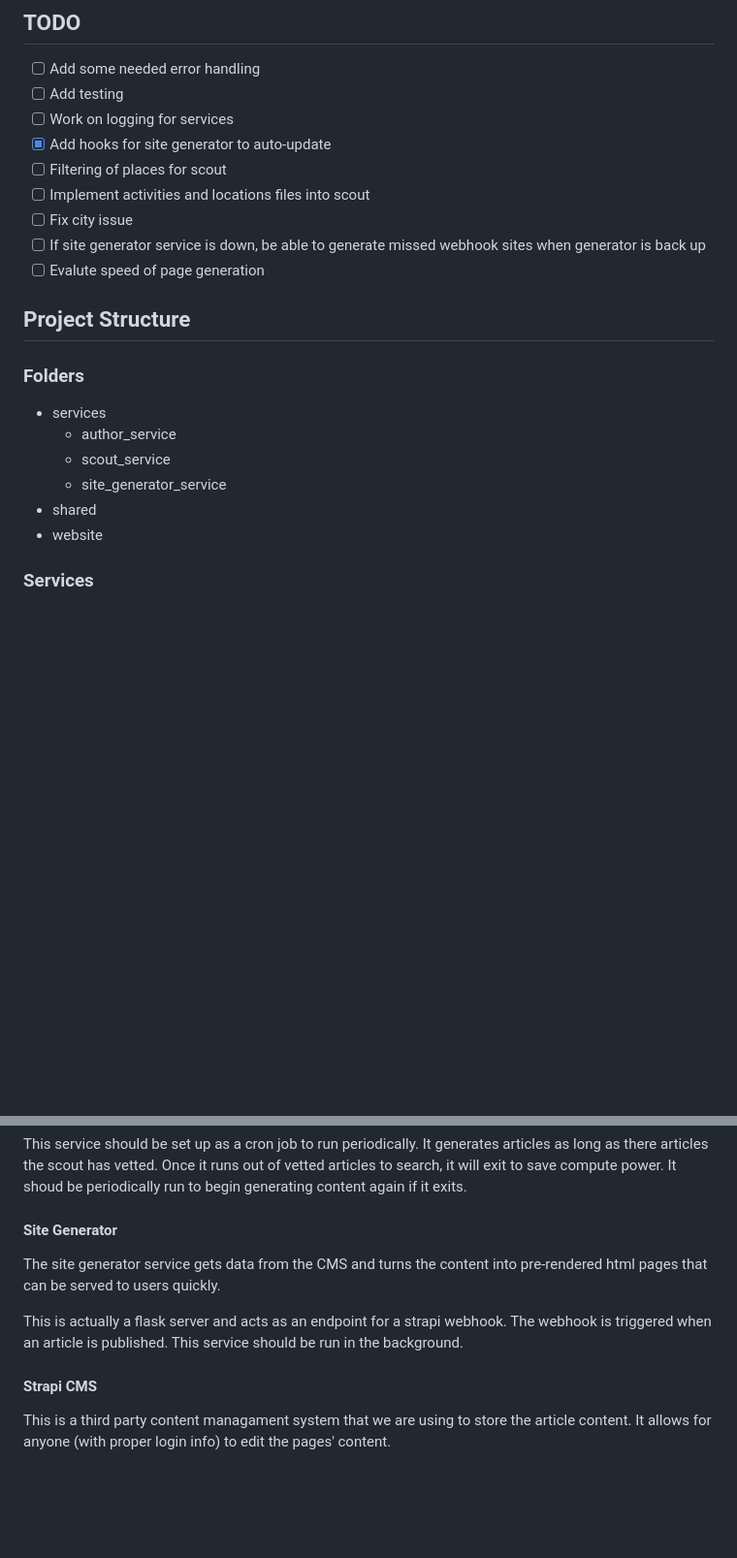
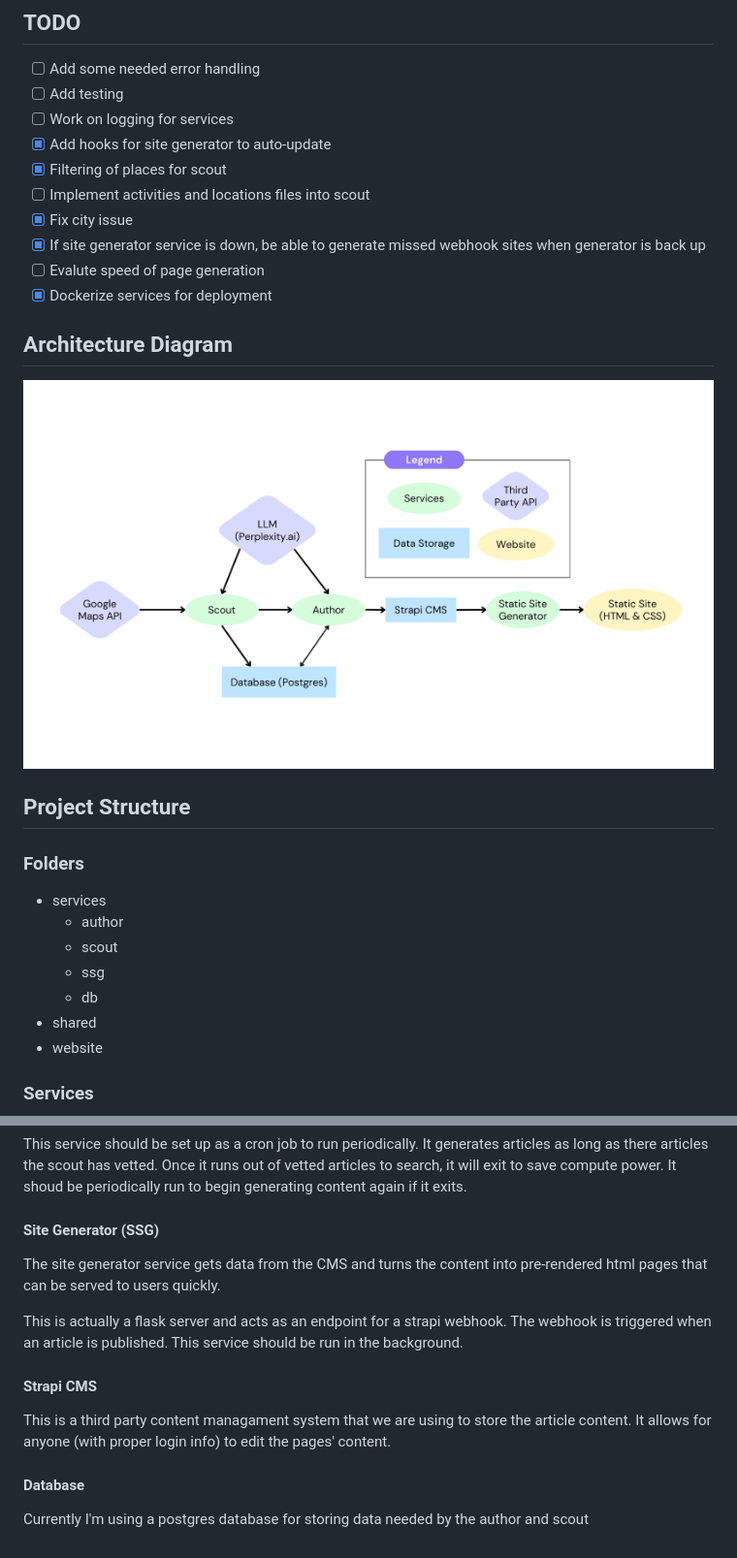
Before and after one commit to HoldenA1/seo-pipeline, a Markdown page: README.md, 2 parts joined by grey strips. Shown: that part at 97% size. Drawn GitHub-style; pictures changed too: assets/architecture_diagram.png (added); blank space fills up the shorter version.

```diff
--- a/README.md
+++ b/README.md
@@ -8,20 +8,26 @@ This project is intended to be an automated pipeline that generates articles usi
 - [ ] Add testing
 - [ ] Work on logging for services
 - [X] Add hooks for site generator to auto-update
-- [ ] Filtering of places for scout
+- [X] Filtering of places for scout
 - [ ] Implement activities and locations files into scout
-- [ ] Fix city issue
-- [ ] If site generator service is down, be able to generate missed webhook sites when generator is back up
+- [X] Fix city issue
+- [X] If site generator service is down, be able to generate missed webhook sites when generator is back up
 - [ ] Evalute speed of page generation
+- [X] Dockerize services for deployment
+
+## Architecture Diagram
+
+![Diagram](assets/architecture_diagram.png)
 
 ## Project Structure
 
 ### Folders
 
 - services
-  - author_service
-  - scout_service
-  - site_generator_service
+  - author
+  - scout
+  - ssg
+  - db
 - shared
 - website
 
@@ -39,7 +45,7 @@ The author service takes business data that was scraped by the scout and prompts
 
 This service should be set up as a cron job to run periodically. It generates articles as long as there articles the scout has vetted. Once it runs out of vetted articles to search, it will exit to save compute power. It shoud be periodically run to begin generating content again if it exits.
 
-#### Site Generator
+#### Site Generator (SSG)
 
 The site generator service gets data from the CMS and turns the content into pre-rendered html pages that can be served to users quickly.
 
@@ -48,3 +54,7 @@ This is actually a flask server and acts as an endpoint for a strapi webhook. Th
 #### Strapi CMS
 
 This is a third party content managament system that we are using to store the article content. It allows for anyone (with proper login info) to edit the pages' content.
+
+#### Database
+
+Currently I'm using a postgres database for storing data needed by the author and scout
```
Also changed, not shown: 1 other file.
